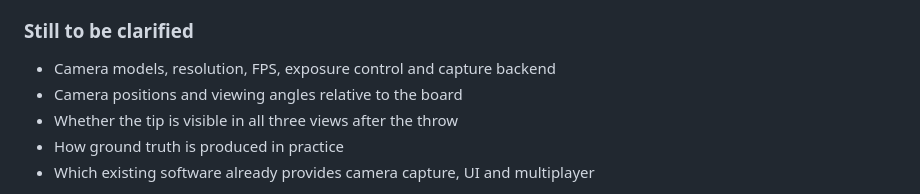
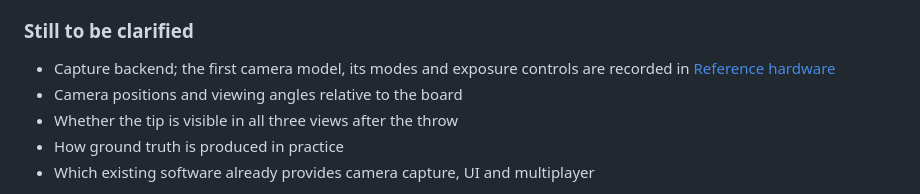
Before and after one commit to xXCrusaderXx/DartPilot, a Markdown page: docs/technical_plan.md, the part around the change. Drawn GitHub-style.

```diff
--- a/docs/technical_plan.md
+++ b/docs/technical_plan.md
@@ -513,7 +513,7 @@ The phases are tracked as milestones in [ROADMAP.md](../ROADMAP.md).
 
 ### Still to be clarified
 
-- Camera models, resolution, FPS, exposure control and capture backend
+- Capture backend; the first camera model, its modes and exposure controls are recorded in [Reference hardware](hardware.md)
 - Camera positions and viewing angles relative to the board
 - Whether the tip is visible in all three views after the throw
 - How ground truth is produced in practice
```
Also changed, not shown: README.md (+1 -1 lines), docs/hardware.md (added, +64 -0 lines).
